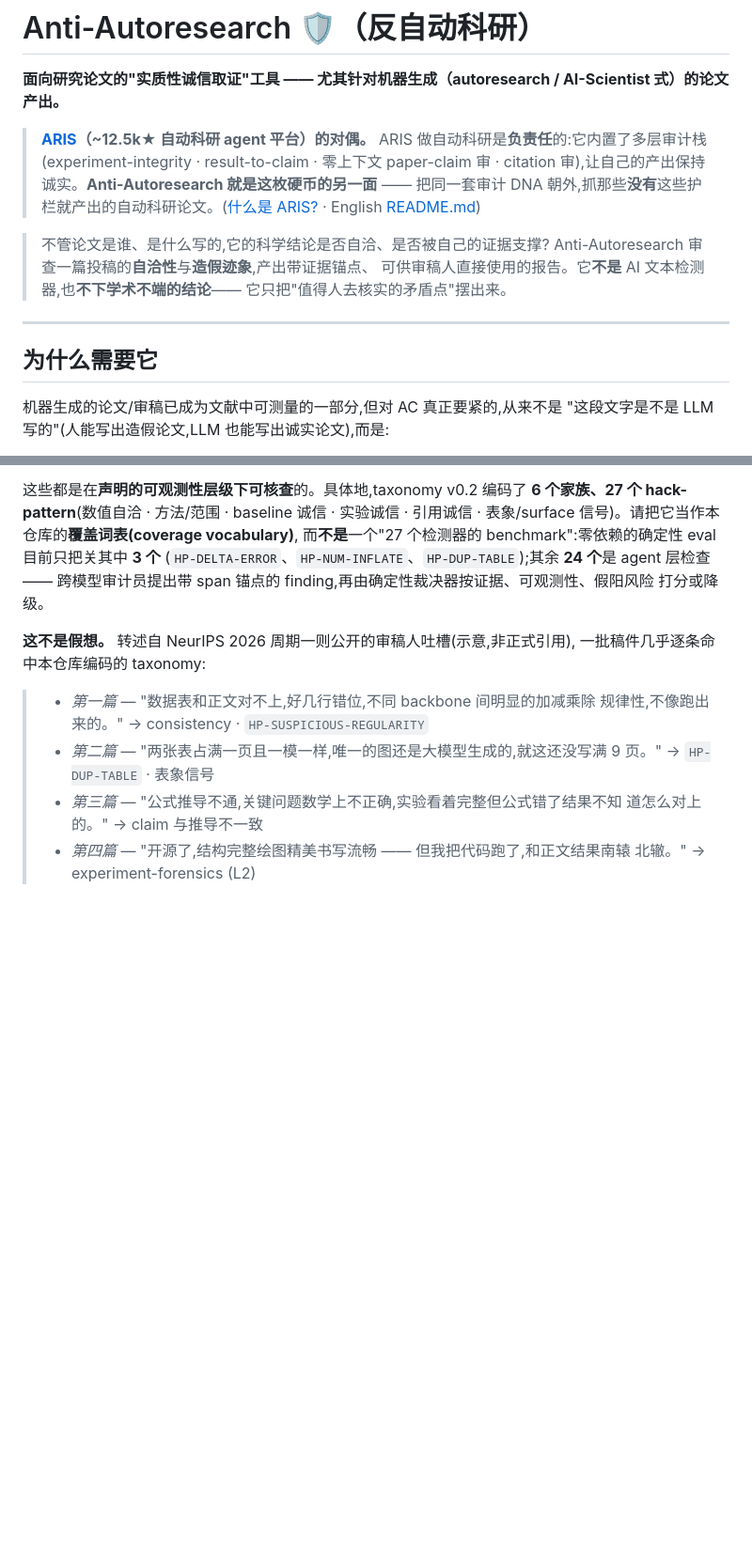
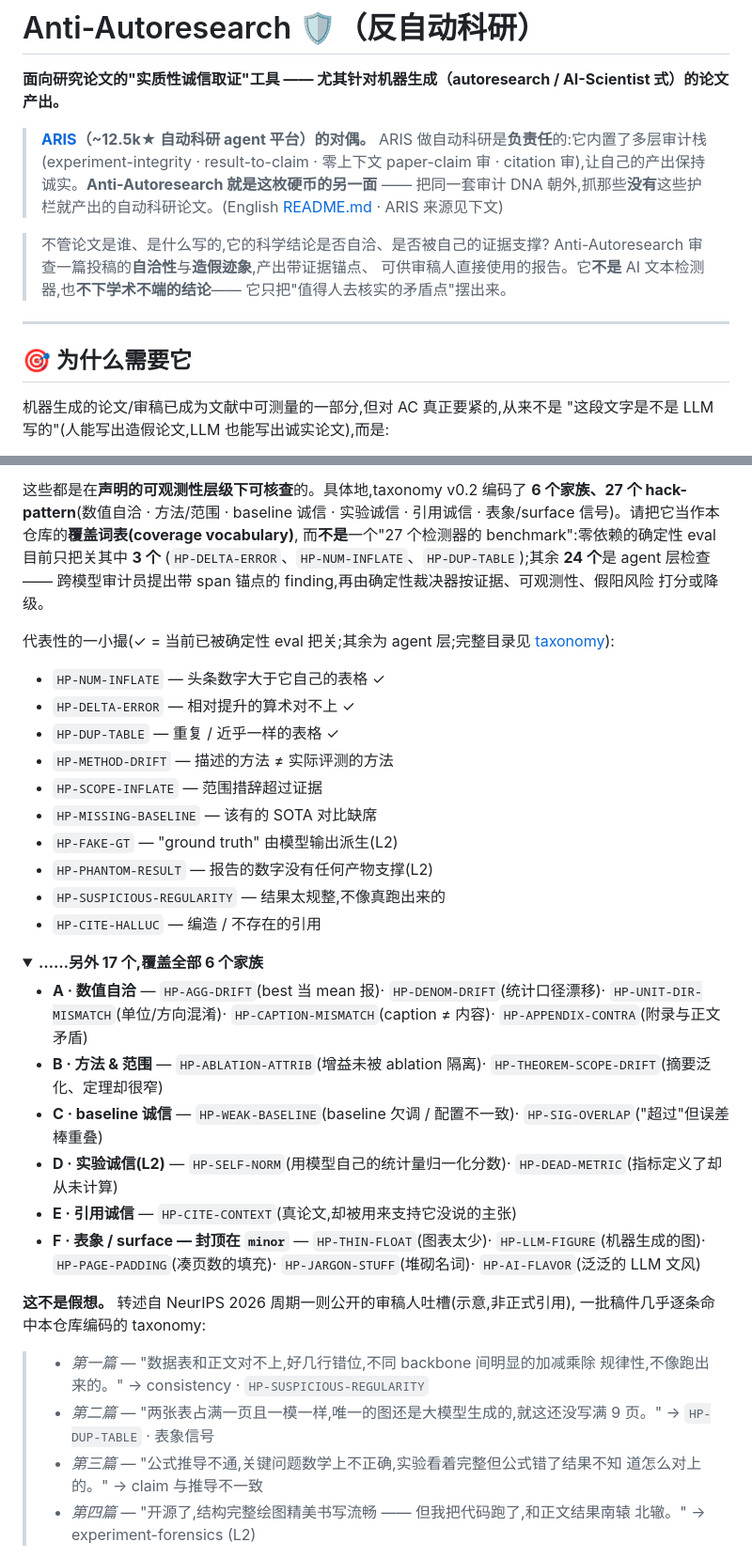
Before and after one commit to wanshuiyin/Anti-Autoresearch, a Markdown page: README_CN.md, 2 parts joined by grey strips. Shown at 94% size. GitHub-like rendering; folded sections open; blank space fills up the shorter version.

```diff
--- a/README_CN.md
+++ b/README_CN.md
@@ -3,7 +3,7 @@
 **面向研究论文的"实质性诚信取证"工具 —— 尤其针对机器生成（autoresearch /
 AI-Scientist 式）的论文产出。**
 
-> **[ARIS](https://github.com/wanshuiyin/Auto-claude-code-research-in-sleep)（~12.5k★ 自动科研 agent 平台）的对偶。** ARIS 做自动科研是**负责任**的:它内置了多层审计栈(experiment-integrity · result-to-claim · 零上下文 paper-claim 审 · citation 审),让自己的产出保持诚实。**Anti-Autoresearch 就是这枚硬币的另一面** —— 把同一套审计 DNA 朝外,抓那些**没有**这些护栏就产出的自动科研论文。([什么是 ARIS?](#来源派生自-aris) · English [README.md](README.md))
+> **[ARIS](https://github.com/wanshuiyin/Auto-claude-code-research-in-sleep)（~12.5k★ 自动科研 agent 平台）的对偶。** ARIS 做自动科研是**负责任**的:它内置了多层审计栈(experiment-integrity · result-to-claim · 零上下文 paper-claim 审 · citation 审),让自己的产出保持诚实。**Anti-Autoresearch 就是这枚硬币的另一面** —— 把同一套审计 DNA 朝外,抓那些**没有**这些护栏就产出的自动科研论文。(English [README.md](README.md) · ARIS 来源见下文)
 
 > 不管论文是谁、是什么写的,它的科学结论是否自洽、是否被自己的证据支撑?
 > Anti-Autoresearch 审查一篇投稿的**自洽性**与**造假迹象**,产出带证据锚点、
@@ -12,7 +12,7 @@ AI-Scientist 式）的论文产出。**
 
 ---
 
-## 为什么需要它
+## 🎯 为什么需要它
 
 机器生成的论文/审稿已成为文献中可测量的一部分,但对 AC 真正要紧的,从来不是
 "这段文字是不是 LLM 写的"(人能写出造假论文,LLM 也能写出诚实论文),而是:
@@ -31,6 +31,32 @@ AI-Scientist 式）的论文产出。**
 跨模型审计员提出带 span 锚点的 finding,再由确定性裁决器按证据、可观测性、假阳风险
 打分或降级。
 
+代表性的一小撮(✓ = 当前已被确定性 eval 把关;其余为 agent 层;完整目录见
+[taxonomy](references/hack-pattern-taxonomy.md)):
+
+- `HP-NUM-INFLATE` — 头条数字大于它自己的表格 ✓
+- `HP-DELTA-ERROR` — 相对提升的算术对不上 ✓
+- `HP-DUP-TABLE` — 重复 / 近乎一样的表格 ✓
+- `HP-METHOD-DRIFT` — 描述的方法 ≠ 实际评测的方法
+- `HP-SCOPE-INFLATE` — 范围措辞超过证据
+- `HP-MISSING-BASELINE` — 该有的 SOTA 对比缺席
+- `HP-FAKE-GT` — "ground truth" 由模型输出派生(L2)
+- `HP-PHANTOM-RESULT` — 报告的数字没有任何产物支撑(L2)
+- `HP-SUSPICIOUS-REGULARITY` — 结果太规整,不像真跑出来的
+- `HP-CITE-HALLUC` — 编造 / 不存在的引用
+
+<details>
+<summary><b>……另外 17 个,覆盖全部 6 个家族</b></summary>
+
+- **A · 数值自洽** — `HP-AGG-DRIFT`(best 当 mean 报)· `HP-DENOM-DRIFT`(统计口径漂移)· `HP-UNIT-DIR-MISMATCH`(单位/方向混淆)· `HP-CAPTION-MISMATCH`(caption ≠ 内容)· `HP-APPENDIX-CONTRA`(附录与正文矛盾)
+- **B · 方法 & 范围** — `HP-ABLATION-ATTRIB`(增益未被 ablation 隔离)· `HP-THEOREM-SCOPE-DRIFT`(摘要泛化、定理却很窄)
+- **C · baseline 诚信** — `HP-WEAK-BASELINE`(baseline 欠调 / 配置不一致)· `HP-SIG-OVERLAP`("超过"但误差棒重叠)
+- **D · 实验诚信(L2)** — `HP-SELF-NORM`(用模型自己的统计量归一化分数)· `HP-DEAD-METRIC`(指标定义了却从未计算)
+- **E · 引用诚信** — `HP-CITE-CONTEXT`(真论文,却被用来支持它没说的主张)
+- **F · 表象 / surface — 封顶在 `minor`** — `HP-THIN-FLOAT`(图表太少)· `HP-LLM-FIGURE`(机器生成的图)· `HP-PAGE-PADDING`(凑页数的填充)· `HP-JARGON-STUFF`(堆砌名词)· `HP-AI-FLAVOR`(泛泛的 LLM 文风)
+
+</details>
+
 **这不是假想。** 转述自 NeurIPS 2026 周期一则公开的审稿人吐槽(示意,非正式引用),
 一批稿件几乎逐条命中本仓库编码的 taxonomy:
 
```
Also changed, not shown: other parts of README_CN.md (+8 -8 lines), README.md (+37 -11 lines).
